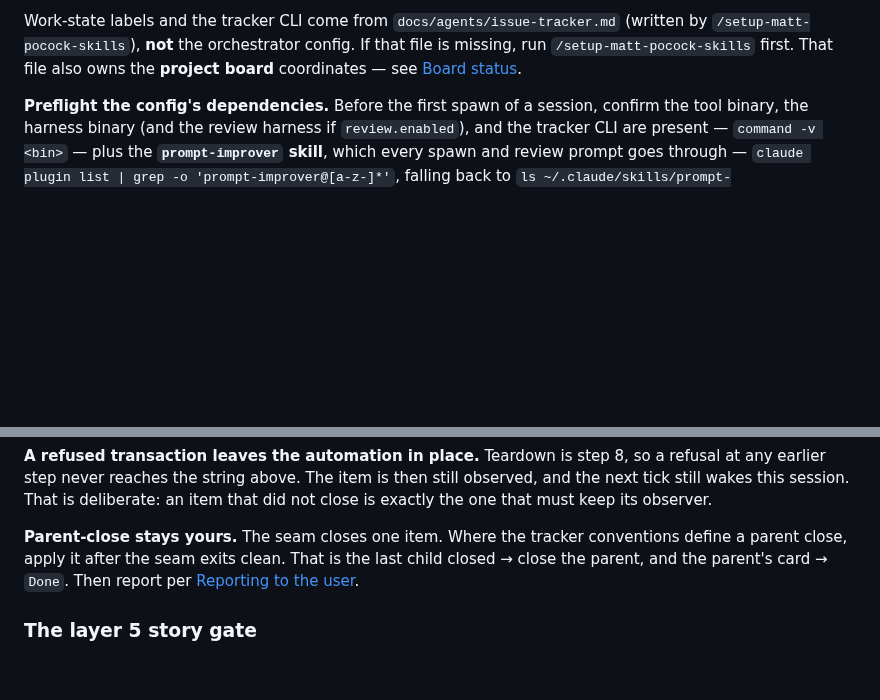
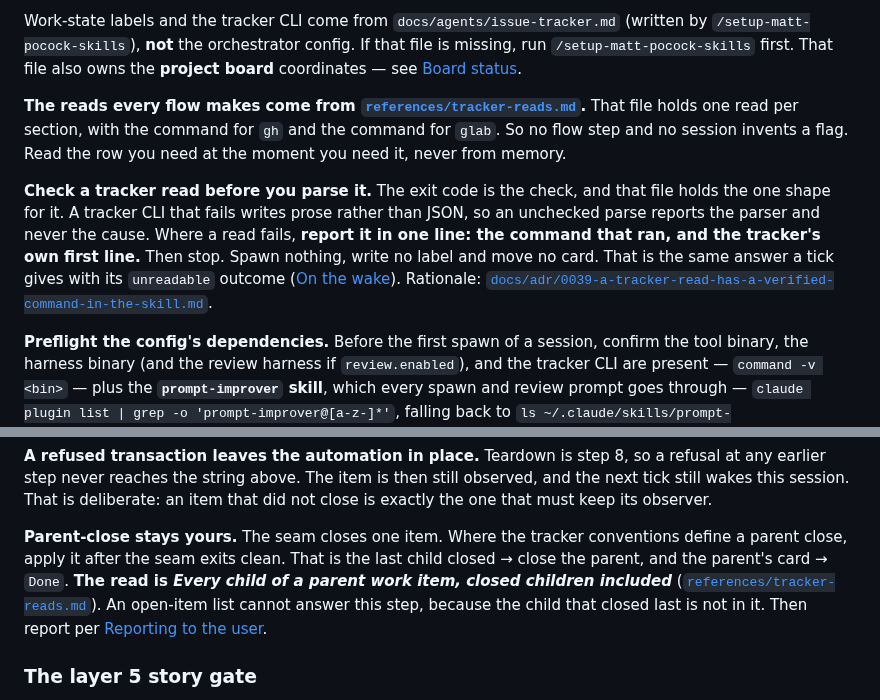
Before and after one commit to wagnersza/orchestrator-skills, a Markdown page: orchestrator/SKILL.md, 2 parts joined by grey strips. Rendered like a GitHub page; blank space fills up the shorter version.

Commit message:
docs(orchestrator): check a tracker read before you parse it
The skill body named its tracker reads in prose and said nothing about a failed
one, so a session piped an error block into a parser. The parse then reported
itself and never the cause.

`Config first` now points every flow at the verified reads, states that the exit
code is the check, and says what to report when a read fails. The `Close a task`
parent close names the read it needs, because a closed child is what that read
holds and an open-item list does not.

Refs #132

Co-Authored-By: Claude Opus 5 (1M context) <noreply@anthropic.com>

```diff
--- a/orchestrator/SKILL.md
+++ b/orchestrator/SKILL.md
@@ -37,6 +37,21 @@ Work-state labels and the tracker CLI come from `docs/agents/issue-tracker.md`
 (written by `/setup-matt-pocock-skills`), **not** the orchestrator config. If that
 file is missing, run `/setup-matt-pocock-skills` first. That file also owns the
 **project board** coordinates — see [Board status](#board-status).
+
+**The reads every flow makes come from
+[`references/tracker-reads.md`](references/tracker-reads.md).** That file holds one read
+per section, with the command for `gh` and the command for `glab`. So no flow step and
+no session invents a flag. Read the row you need at the moment you need it, never from
+memory.
+
+**Check a tracker read before you parse it.** The exit code is the check, and that file
+holds the one shape for it. A tracker CLI that fails writes prose rather than JSON, so
+an unchecked parse reports the parser and never the cause. Where a read fails, **report
+it in one line: the command that ran, and the tracker's own first line.** Then stop.
+Spawn nothing, write no label and move no card. That is the same answer a tick gives
+with its `unreadable` outcome
+([On the wake](#on-the-wake--one-response-per-outcome)). Rationale:
+[`docs/adr/0039-a-tracker-read-has-a-verified-command-in-the-skill.md`](docs/adr/0039-a-tracker-read-has-a-verified-command-in-the-skill.md).
 
 **Preflight the config's dependencies.** Before the first spawn of a session,
 confirm the tool binary, the harness binary (and the review harness if
@@ -1240,8 +1255,11 @@ exactly the one that must keep its observer.
 
 **Parent-close stays yours.** The seam closes one item. Where the tracker conventions
 define a parent close, apply it after the seam exits clean. That is the last child
-closed → close the parent, and the parent's card → `Done`. Then report per
-[Reporting to the user](#reporting-to-the-user).
+closed → close the parent, and the parent's card → `Done`. **The read is *Every child of
+a parent work item, closed children included***
+([`references/tracker-reads.md`](references/tracker-reads.md#every-child-of-a-parent-work-item-closed-children-included)).
+An open-item list cannot answer this step, because the child that closed last is not in
+it. Then report per [Reporting to the user](#reporting-to-the-user).
 
 ### The layer 5 story gate
 
```
